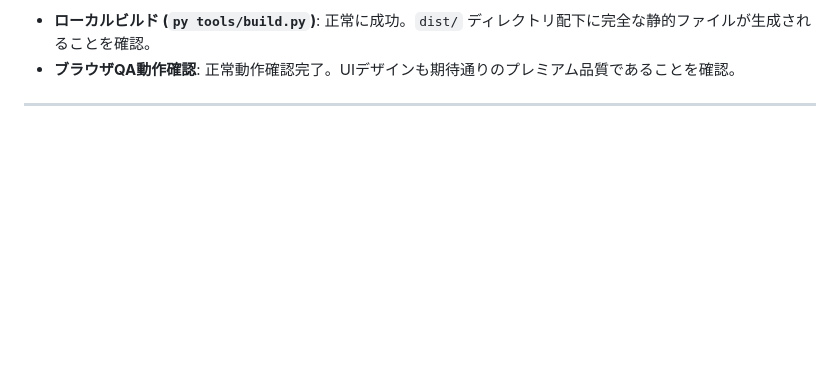
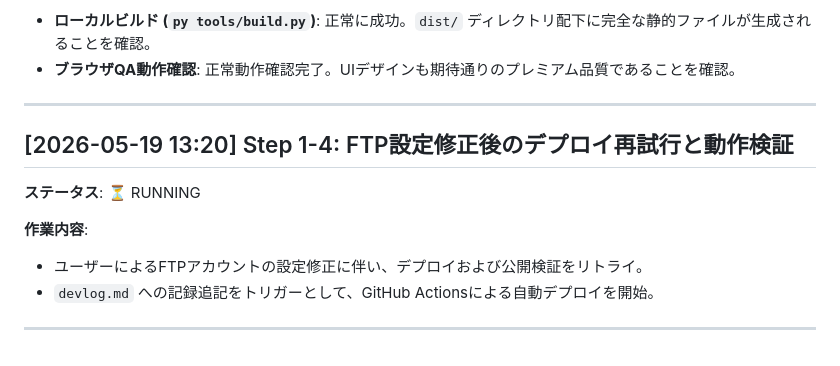
Before and after one commit to ohnishi-med/recruit, a Markdown page: devlog.md, the part around the change. Rendered like a GitHub page; blank space fills up the shorter version.

Commit message:
docs: add retry deploy step in devlog.md

```diff
--- a/devlog.md
+++ b/devlog.md
@@ -46,3 +46,12 @@
 - **ブラウザQA動作確認**: 正常動作確認完了。UIデザインも期待通りのプレミアム品質であることを確認。
 
 ---
+
+## [2026-05-19 13:20] Step 1-4: FTP設定修正後のデプロイ再試行と動作検証
+**ステータス**: ⏳ RUNNING
+
+**作業内容**:
+- ユーザーによるFTPアカウントの設定修正に伴い、デプロイおよび公開検証をリトライ。
+- `devlog.md` への記録追記をトリガーとして、GitHub Actionsによる自動デプロイを開始。
+
+---
```
